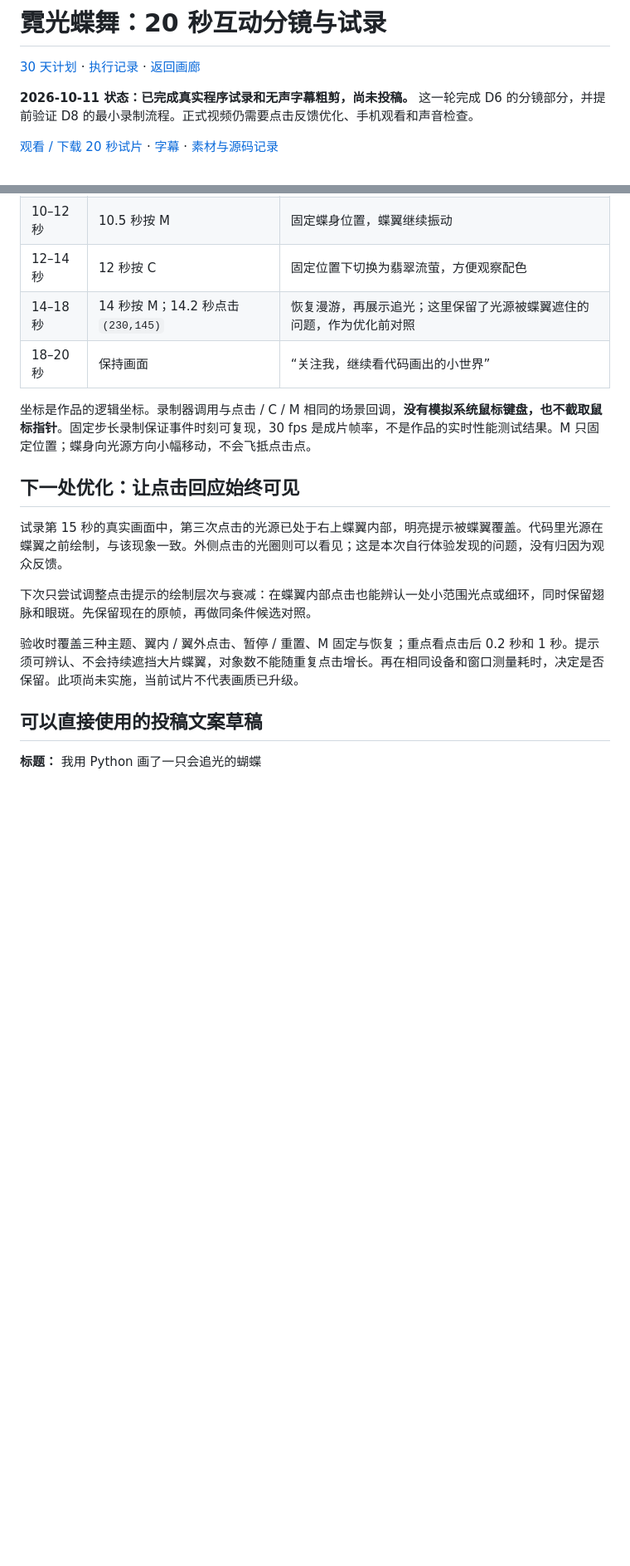
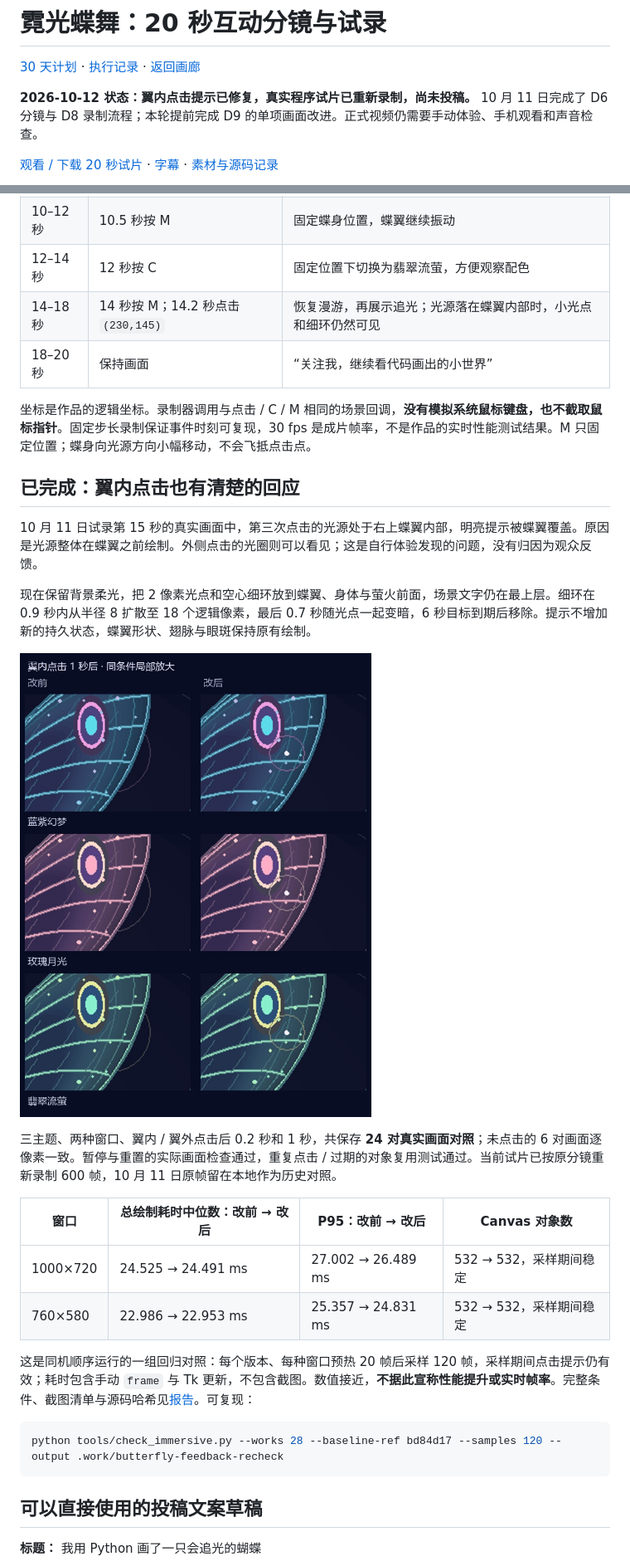
Before and after one commit to zjh-b/turtle-gallery, a Markdown page: docs/SOCIAL_BUTTERFLY.md, 2 parts joined by grey strips. Shown: that part at 83% size. GitHub-like rendering; pictures changed too: docs/assets/social-butterfly/feedback-comparison.jpg (added); blank space fills up the shorter version.

Commit message:
fix: keep butterfly click feedback visible

````diff
--- a/docs/SOCIAL_BUTTERFLY.md
+++ b/docs/SOCIAL_BUTTERFLY.md
@@ -2,7 +2,7 @@
 
 [30 天计划](NEXT_30_DAYS.md) · [执行记录](progress/2026-10-11.md) · [返回画廊](../README.md)
 
-**2026-10-11 状态：已完成真实程序试录和无声字幕粗剪，尚未投稿。** 这一轮完成 D6 的分镜部分，并提前验证 D8 的最小录制流程。正式视频仍需要点击反馈优化、手机观看和声音检查。
+**2026-10-12 状态：翼内点击提示已修复，真实程序试片已重新录制，尚未投稿。** 10 月 11 日完成了 D6 分镜与 D8 录制流程；本轮提前完成 D9 的单项画面改进。正式视频仍需要手动体验、手机观看和声音检查。
 
 [观看 / 下载 20 秒试片](assets/social-butterfly/preview.mp4) · [字幕](assets/social-butterfly/captions.zh.srt) · [素材与源码记录](assets/social-butterfly/manifest.json)
 
@@ -19,18 +19,31 @@
 | 8–10 秒 | 8 秒按 C | 蓝紫幻梦切换为玫瑰月光 |
 | 10–12 秒 | 10.5 秒按 M | 固定蝶身位置，蝶翼继续振动 |
 | 12–14 秒 | 12 秒按 C | 固定位置下切换为翡翠流萤，方便观察配色 |
-| 14–18 秒 | 14 秒按 M；14.2 秒点击 `(230,145)` | 恢复漫游，再展示追光；这里保留了光源被蝶翼遮住的问题，作为优化前对照 |
+| 14–18 秒 | 14 秒按 M；14.2 秒点击 `(230,145)` | 恢复漫游，再展示追光；光源落在蝶翼内部时，小光点和细环仍然可见 |
 | 18–20 秒 | 保持画面 | “关注我，继续看代码画出的小世界” |
 
 坐标是作品的逻辑坐标。录制器调用与点击 / C / M 相同的场景回调，**没有模拟系统鼠标键盘，也不截取鼠标指针**。固定步长录制保证事件时刻可复现，30 fps 是成片帧率，不是作品的实时性能测试结果。M 只固定位置；蝶身向光源方向小幅移动，不会飞抵点击点。
 
-## 下一处优化：让点击回应始终可见
+## 已完成：翼内点击也有清楚的回应
 
-试录第 15 秒的真实画面中，第三次点击的光源已处于右上蝶翼内部，明亮提示被蝶翼覆盖。代码里光源在蝶翼之前绘制，与该现象一致。外侧点击的光圈则可以看见；这是本次自行体验发现的问题，没有归因为观众反馈。
+10 月 11 日试录第 15 秒的真实画面中，第三次点击的光源处于右上蝶翼内部，明亮提示被蝶翼覆盖。原因是光源整体在蝶翼之前绘制。外侧点击的光圈则可以看见；这是自行体验发现的问题，没有归因为观众反馈。
 
-下次只尝试调整点击提示的绘制层次与衰减：在蝶翼内部点击也能辨认一处小范围光点或细环，同时保留翅脉和眼斑。先保留现在的原帧，再做同条件候选对照。
+现在保留背景柔光，把 2 像素光点和空心细环放到蝶翼、身体与萤火前面，场景文字仍在最上层。细环在 0.9 秒内从半径 8 扩散至 18 个逻辑像素，最后 0.7 秒随光点一起变暗，6 秒目标到期后移除。提示不增加新的持久状态，蝶翼形状、翅脉与眼斑保持原有绘制。
 
-验收时覆盖三种主题、翼内 / 翼外点击、暂停 / 重置、M 固定与恢复；重点看点击后 0.2 秒和 1 秒。提示须可辨认、不会持续遮挡大片蝶翼，对象数不能随重复点击增长。再在相同设备和窗口测量耗时，决定是否保留。此项尚未实施，当前试片不代表画质已升级。
+![三种配色下，翼内点击一秒后的改前改后局部放大对照](assets/social-butterfly/feedback-comparison.jpg)
+
+三主题、两种窗口、翼内 / 翼外点击后 0.2 秒和 1 秒，共保存 **24 对真实画面对照**；未点击的 6 对画面逐像素一致。暂停与重置的实际画面检查通过，重复点击 / 过期的对象复用测试通过。当前试片已按原分镜重新录制 600 帧，10 月 11 日原帧留在本地作为历史对照。
+
+| 窗口 | 总绘制耗时中位数：改前 → 改后 | P95：改前 → 改后 | Canvas 对象数 |
+| --- | --- | --- | --- |
+| 1000×720 | 24.525 → 24.491 ms | 27.002 → 26.489 ms | 532 → 532，采样期间稳定 |
+| 760×580 | 22.986 → 22.953 ms | 25.357 → 24.831 ms | 532 → 532，采样期间稳定 |
+
+这是同机顺序运行的一组回归对照：每个版本、每种窗口预热 20 帧后采样 120 帧，采样期间点击提示仍有效；耗时包含手动 `frame` 与 Tk 更新，不包含截图。数值接近，**不据此宣称性能提升或实时帧率**。完整条件、截图清单与源码哈希见[报告](benchmarks/butterfly-feedback.json)。可复现：
+
+```powershell
+python tools/check_immersive.py --works 28 --baseline-ref bd84d17 --samples 120 --output .work/butterfly-feedback-recheck
+```
 
 ## 可以直接使用的投稿文案草稿
 
````
Also changed, not shown: other parts of docs/SOCIAL_BUTTERFLY.md (+5 -5 lines), docs/NEXT_30_DAYS.md (+4 -2 lines), docs/ROADMAP.md (+1 -1 lines), docs/progress/2026-10-12.md (added, +31 -0 lines), docs/assets/social-butterfly/storyboard.jpg, 6 other files.
